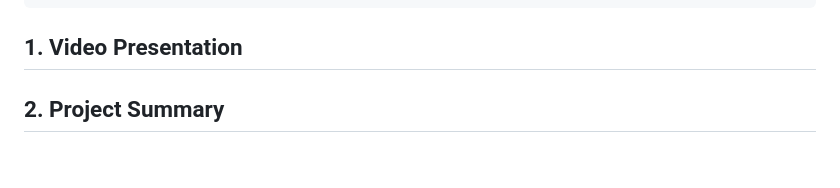
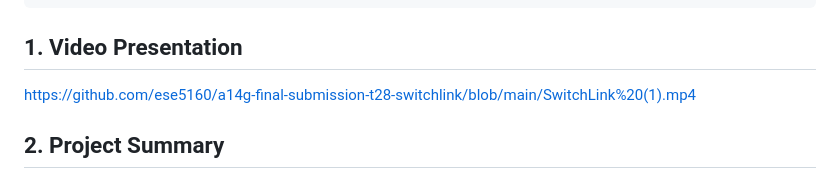
Before and after one commit to ese5160/a14g-final-submission-t28-switchlink, a Markdown page: README.md, the part around the change. GitHub-like rendering.

```diff
--- a/README.md
+++ b/README.md
@@ -8,6 +8,7 @@
 
 ## 1. Video Presentation
 
+https://github.com/ese5160/a14g-final-submission-t28-switchlink/blob/main/SwitchLink%20(1).mp4
 
 ## 2. Project Summary
 
```
